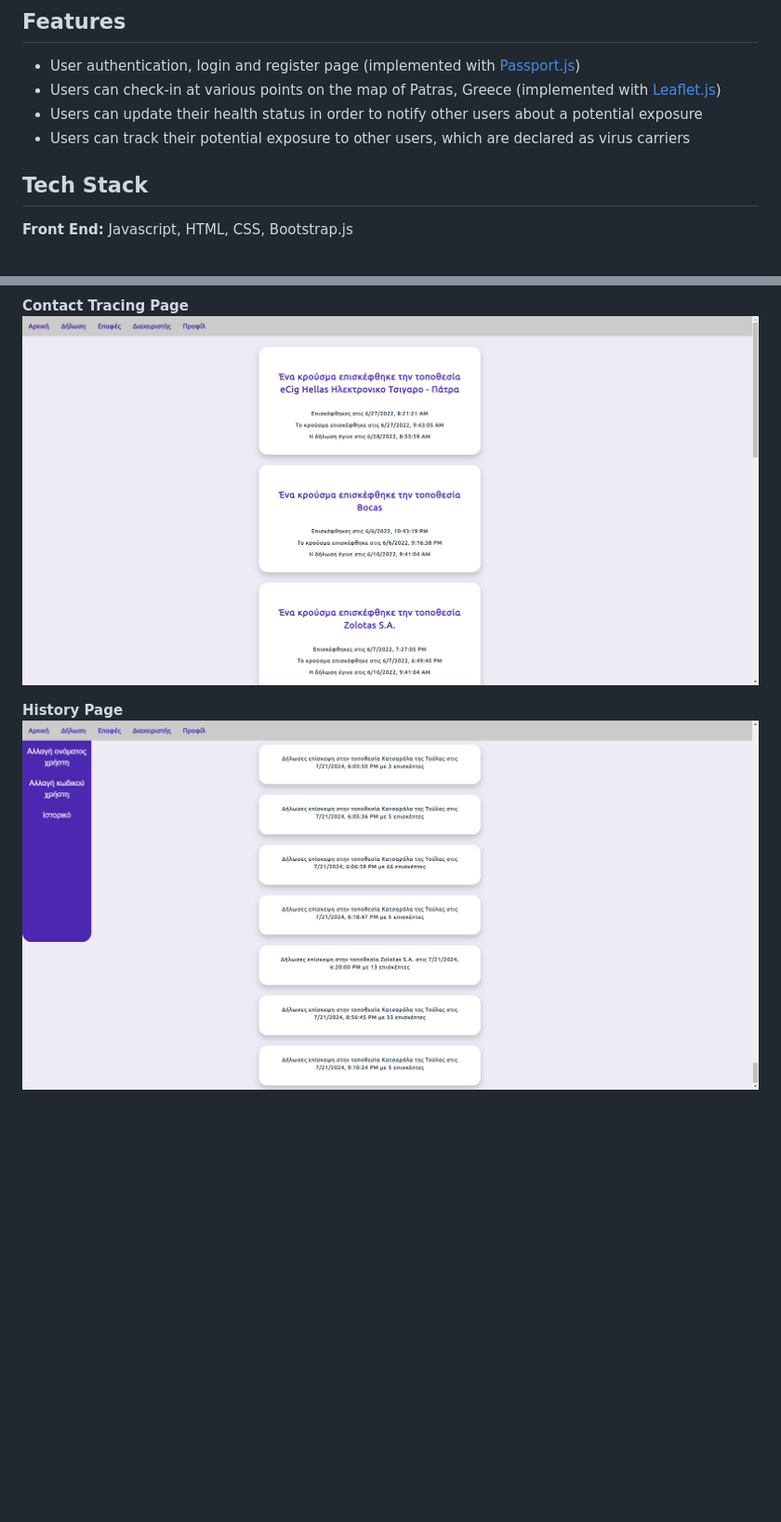
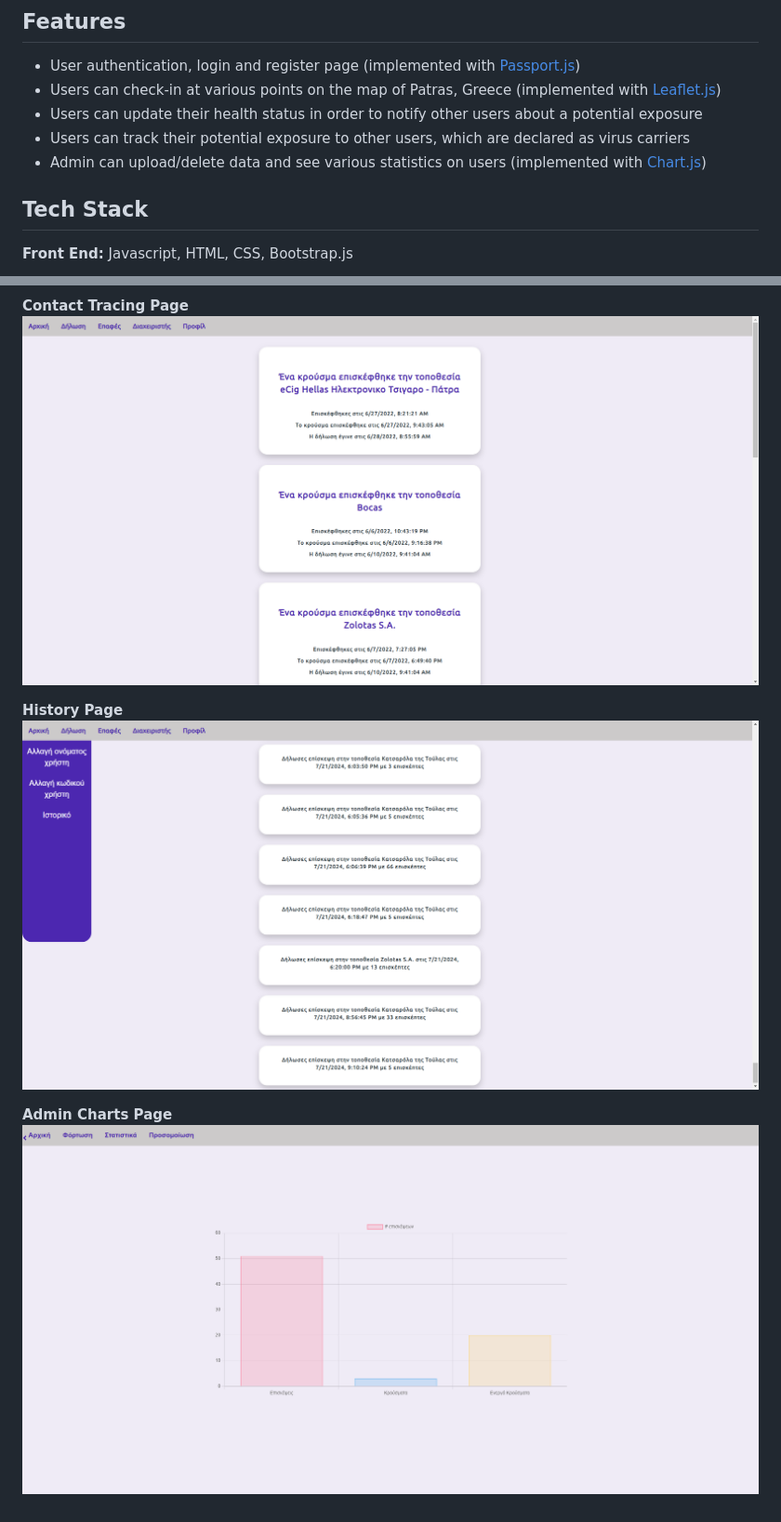
Before and after one commit to manosmin/ceid-web, a Markdown page: README.md, 2 parts joined by grey strips. Shown: that part at 93% size. Drawn GitHub-style; pictures changed too: screenshots/ss7.png (added); blank space fills up the shorter version.

```diff
--- a/README.md
+++ b/README.md
@@ -25,6 +25,7 @@ This project was made in collaboration with two of my fellow students, in order
 - Users can check-in at various points on the map of Patras, Greece (implemented with [Leaflet.js](https://leafletjs.com/))
 - Users can update their health status in order to notify other users about a potential exposure
 - Users can track their potential exposure to other users, which are declared as virus carriers
+- Admin can upload/delete data and see various statistics on users (implemented with [Chart.js](https://www.chartjs.org/))
 
 ## Tech Stack
 
@@ -81,4 +82,7 @@ To import sample data download [mongotools](https://fastdl.mongodb.org/tools/db/
 
 
 **History Page**
-![App Screenshot](https://github.com/manosmin/ceid-web/blob/master/screenshots/ss6.png)
+![History Page](https://github.com/manosmin/ceid-web/blob/master/screenshots/ss6.png)
+
+**Admin Charts Page**
+![Admin Charts Page](https://github.com/manosmin/ceid-web/blob/master/screenshots/ss7.png)
```
Also changed, not shown: other parts of README.md (+5 -5 lines), 1 other file.
